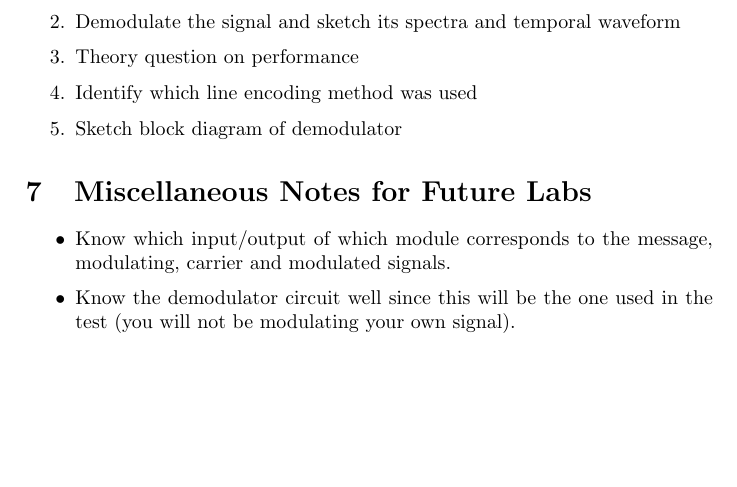
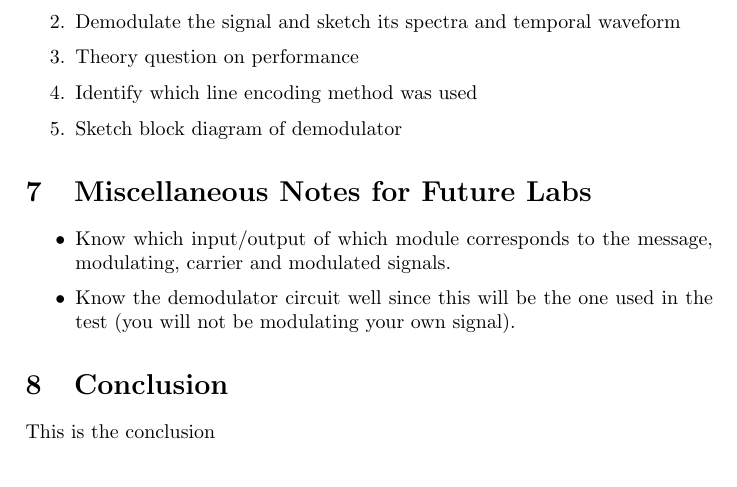
Before and after one commit to euclidk/project_notes, a LaTeX document (project_notes.tex): part of page 2 of 2, cut so that both start at the same text. Compiled offline with pdfLaTeX.

Commit message:
Conclusion added

```diff
--- a/project_notes.tex
+++ b/project_notes.tex
@@ -73,4 +73,7 @@ As $d$ decreases in eqn.~\eqref{ber_d}, $BER$ will increase.
 	\item Know the demodulator circuit well since this will be the one used in the test (you will not be modulating your own signal).
 \end{itemize}
 
+\section{Conclusion}
+This is the conclusion
+
 \end{document}
```
